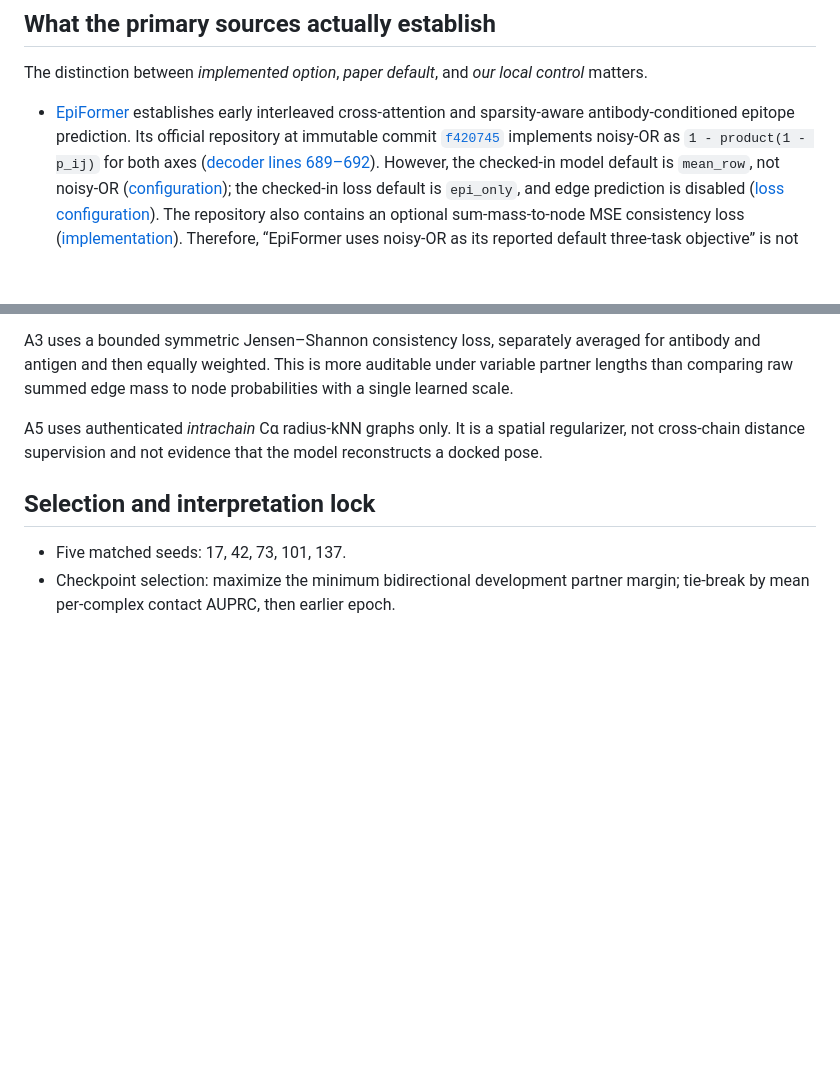
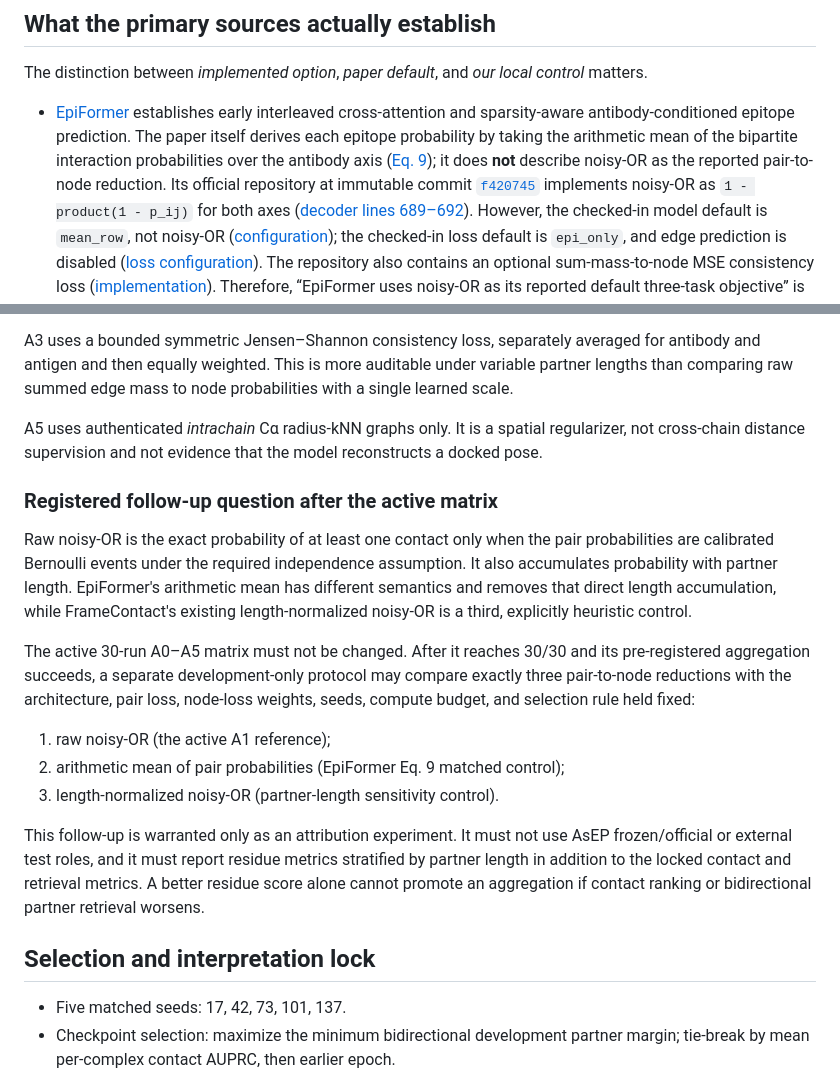
Before and after one commit to yinli-systems/antibody-antigen-interface-research, a Markdown page: docs/FRAMECONTACT_JOINT_COUPLING_RESEARCH_LOCK_20260815.md, 2 parts joined by grey strips. Rendered like a GitHub page; blank space fills up the shorter version.

Commit message:
Clarify EpiFormer pair-to-node aggregation

```diff
--- a/docs/FRAMECONTACT_JOINT_COUPLING_RESEARCH_LOCK_20260815.md
+++ b/docs/FRAMECONTACT_JOINT_COUPLING_RESEARCH_LOCK_20260815.md
@@ -21,6 +21,10 @@ control* matters.
 
 - [EpiFormer](https://arxiv.org/abs/2606.04154) establishes early interleaved
   cross-attention and sparsity-aware antibody-conditioned epitope prediction.
+  The paper itself derives each epitope probability by taking the arithmetic
+  mean of the bipartite interaction probabilities over the antibody axis
+  ([Eq. 9](https://arxiv.org/html/2606.04154v1#S3.SS3.SSS1)); it does **not**
+  describe noisy-OR as the reported pair-to-node reduction.
   Its official repository at immutable commit
   [`f420745`](https://github.com/mansoor181/epiformer/tree/f420745e28adf759ccdab327d06459da9a9382fe)
   implements noisy-OR as
@@ -95,6 +99,30 @@ A5 uses authenticated *intrachain* Cα radius-kNN graphs only. It is a spatial
 regularizer, not cross-chain distance supervision and not evidence that the
 model reconstructs a docked pose.
 
+### Registered follow-up question after the active matrix
+
+Raw noisy-OR is the exact probability of at least one contact only when the
+pair probabilities are calibrated Bernoulli events under the required
+independence assumption. It also accumulates probability with partner length.
+EpiFormer's arithmetic mean has different semantics and removes that direct
+length accumulation, while FrameContact's existing length-normalized noisy-OR
+is a third, explicitly heuristic control.
+
+The active 30-run A0–A5 matrix must not be changed. After it reaches 30/30 and
+its pre-registered aggregation succeeds, a separate development-only protocol
+may compare exactly three pair-to-node reductions with the architecture, pair
+loss, node-loss weights, seeds, compute budget, and selection rule held fixed:
+
+1. raw noisy-OR (the active A1 reference);
+2. arithmetic mean of pair probabilities (EpiFormer Eq. 9 matched control);
+3. length-normalized noisy-OR (partner-length sensitivity control).
+
+This follow-up is warranted only as an attribution experiment. It must not use
+AsEP frozen/official or external test roles, and it must report residue metrics
+stratified by partner length in addition to the locked contact and retrieval
+metrics. A better residue score alone cannot promote an aggregation if contact
+ranking or bidirectional partner retrieval worsens.
+
 ## Selection and interpretation lock
 
 - Five matched seeds: 17, 42, 73, 101, 137.
```
